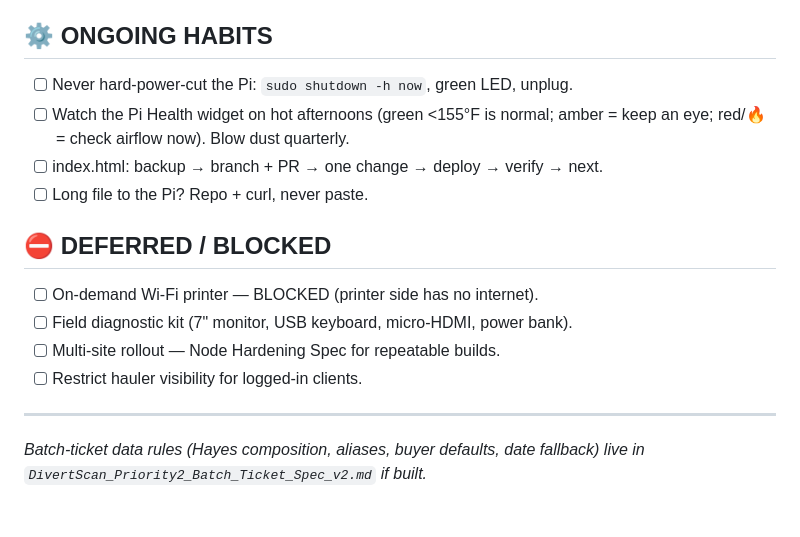
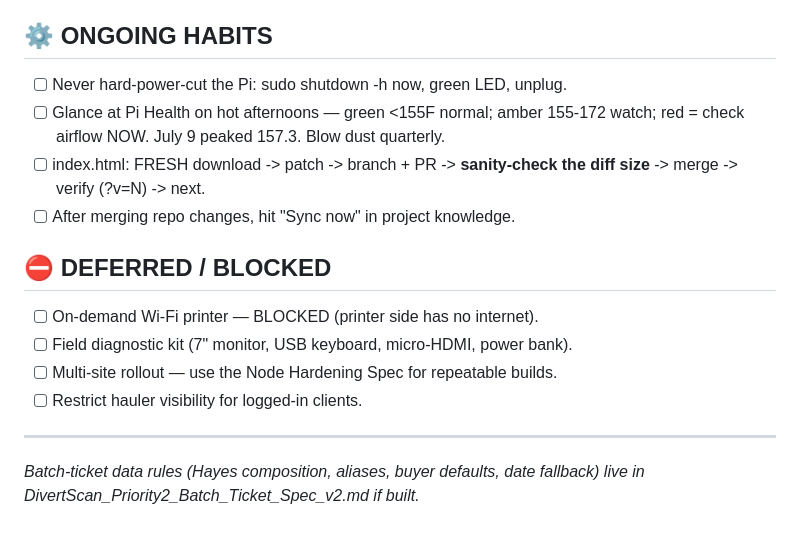
Before and after one commit to 24kr97gsxq-prog/divertscan.com, a Markdown page: DivertScan_TODO.md, the part around one of its changes. Rendered like a GitHub page.

```diff
--- a/DivertScan_TODO.md
+++ b/DivertScan_TODO.md
@@ -132,17 +123,19 @@ log RESTORED in-app via passphrase-gated RPCs. Pi health monitoring live
 
 ## ⚙️ ONGOING HABITS
-- [ ] Never hard-power-cut the Pi: `sudo shutdown -h now`, green LED, unplug.
-- [ ] Watch the Pi Health widget on hot afternoons (green <155°F is normal;
-      amber = keep an eye; red/🔥 = check airflow now). Blow dust quarterly.
-- [ ] index.html: backup → branch + PR → one change → deploy → verify → next.
-- [ ] Long file to the Pi? Repo + curl, never paste.
+- [ ] Never hard-power-cut the Pi: sudo shutdown -h now, green LED, unplug.
+- [ ] Glance at Pi Health on hot afternoons — green <155F normal; amber
+      155-172 watch; red = check airflow NOW. July 9 peaked 157.3. Blow
+      dust quarterly.
+- [ ] index.html: FRESH download -> patch -> branch + PR -> **sanity-check the
+      diff size** -> merge -> verify (?v=N) -> next.
+- [ ] After merging repo changes, hit "Sync now" in project knowledge.
 
 ## ⛔ DEFERRED / BLOCKED
 - [ ] On-demand Wi-Fi printer — BLOCKED (printer side has no internet).
 - [ ] Field diagnostic kit (7" monitor, USB keyboard, micro-HDMI, power bank).
-- [ ] Multi-site rollout — Node Hardening Spec for repeatable builds.
+- [ ] Multi-site rollout — use the Node Hardening Spec for repeatable builds.
 - [ ] Restrict hauler visibility for logged-in clients.
 
 ---
 *Batch-ticket data rules (Hayes composition, aliases, buyer defaults, date
-fallback) live in `DivertScan_Priority2_Batch_Ticket_Spec_v2.md` if built.*
+fallback) live in DivertScan_Priority2_Batch_Ticket_Spec_v2.md if built.*
```
Also changed, not shown: other parts of DivertScan_TODO.md (+93 -102 lines).
